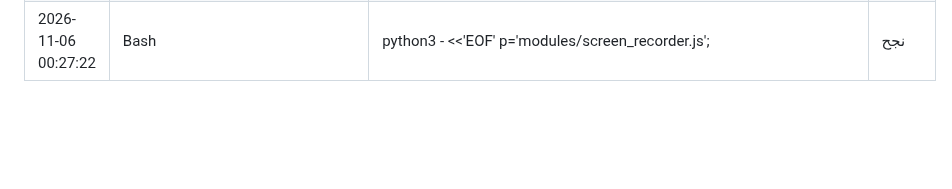
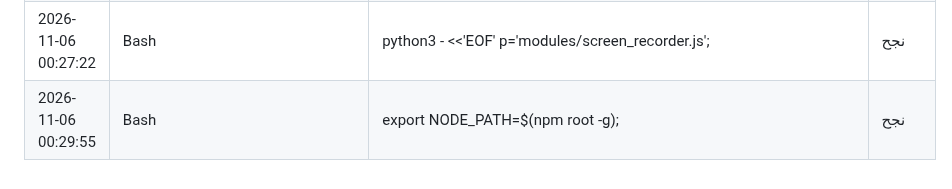
Before and after one commit to saudmoto6868-oss/ai-trading-dashboard, a Markdown page: docs/ACTIVITY_LOG_AUTO.md, the part around the change. Drawn GitHub-style; blank space fills up the shorter version.

Commit message:
Update activity log
Co-Authored-By: Claude Sonnet 5.5 <noreply@anthropic.com>
Claude-Session: https://claude.ai/code/session_01Sa43q1aViJreVYZBURpjqB

```diff
--- a/docs/ACTIVITY_LOG_AUTO.md
+++ b/docs/ACTIVITY_LOG_AUTO.md
@@ -615,3 +615,4 @@
 | 2026-11-06 00:21:50 | mcp__github__update_pull_request |  | نجح |
 | 2026-11-06 00:22:07 | Bash | git status --short && | نجح |
 | 2026-11-06 00:27:22 | Bash | python3 - <<'EOF' p='modules/screen_recorder.js'; | نجح |
+| 2026-11-06 00:29:55 | Bash | export NODE_PATH=$(npm root -g); | نجح |
```
